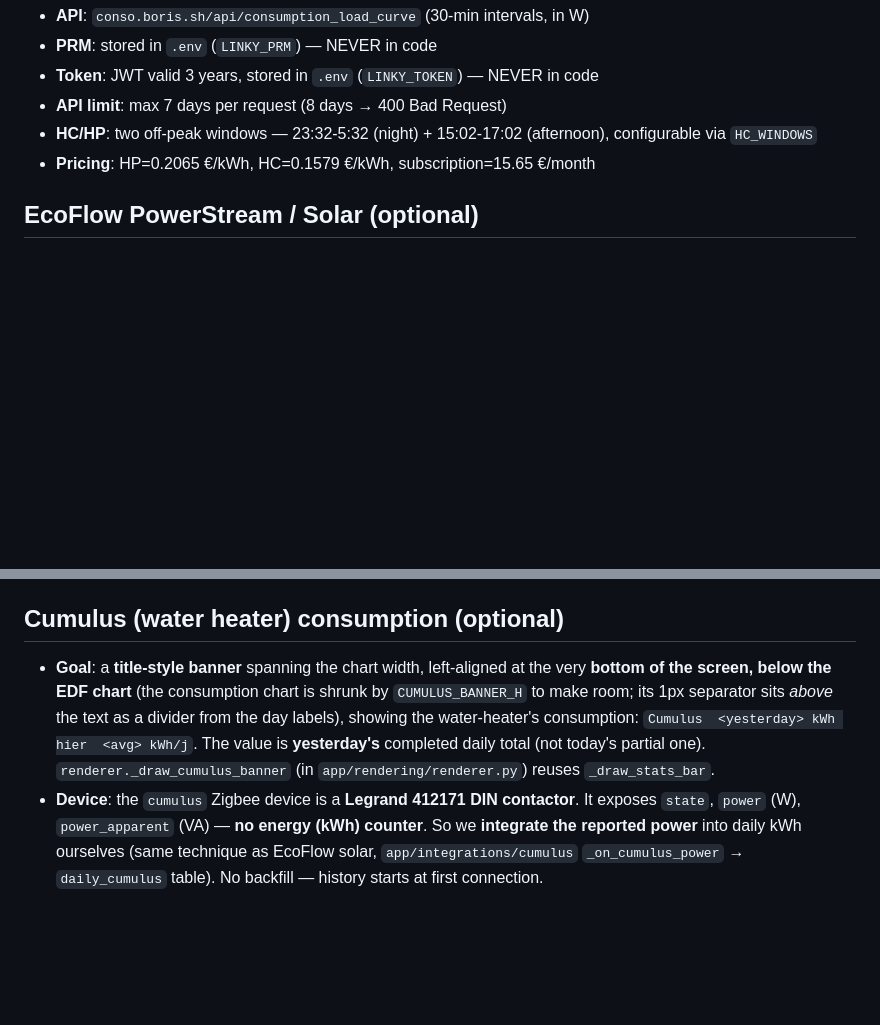
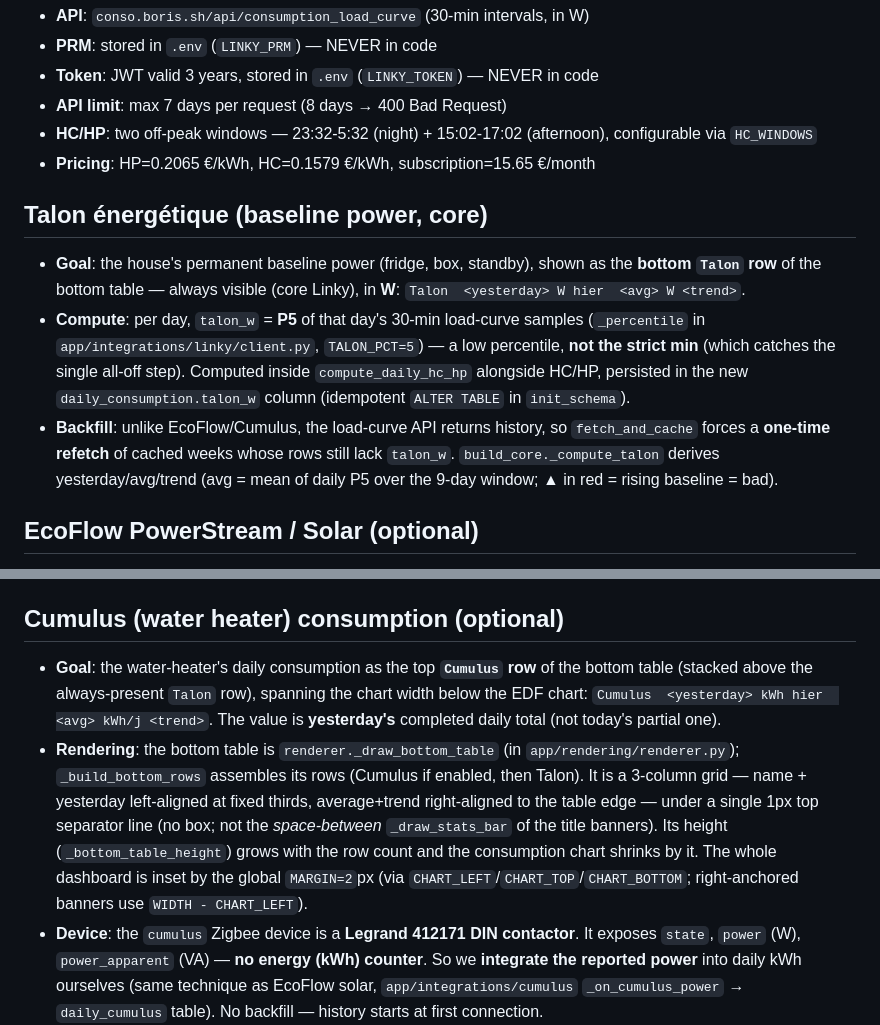
Before and after one commit to moifort/dashboard, a Markdown page: CLAUDE.md, 2 parts joined by grey strips. Drawn GitHub-style; blank space fills up the shorter version.

```diff
--- a/CLAUDE.md
+++ b/CLAUDE.md
@@ -134,6 +134,12 @@ Before pushing, verify and update as needed:
 - **HC/HP**: two off-peak windows — 23:32-5:32 (night) + 15:02-17:02 (afternoon), configurable via `HC_WINDOWS`
 - **Pricing**: HP=0.2065 €/kWh, HC=0.1579 €/kWh, subscription=15.65 €/month
 
+## Talon énergétique (baseline power, core)
+
+- **Goal**: the house's permanent baseline power (fridge, box, standby), shown as the **bottom `Talon` row** of the bottom table — always visible (core Linky), in **W**: `Talon  <yesterday> W hier  <avg> W <trend>`.
+- **Compute**: per day, `talon_w` = **P5** of that day's 30-min load-curve samples (`_percentile` in `app/integrations/linky/client.py`, `TALON_PCT=5`) — a low percentile, **not the strict min** (which catches the single all-off step). Computed inside `compute_daily_hc_hp` alongside HC/HP, persisted in the new `daily_consumption.talon_w` column (idempotent `ALTER TABLE` in `init_schema`).
+- **Backfill**: unlike EcoFlow/Cumulus, the load-curve API returns history, so `fetch_and_cache` forces a **one-time refetch** of cached weeks whose rows still lack `talon_w`. `build_core._compute_talon` derives yesterday/avg/trend (avg = mean of daily P5 over the 9-day window; ▲ in red = rising baseline = bad).
+
 ## EcoFlow PowerStream / Solar (optional)
 
 - **Goal**: daily solar production (kWh/day) chart in the **top 50%** of the screen, above the Linky chart. Full-black single bars (no split), same title+separator style. Shows the **last 9 completed days** (today excluded; N/A if no data). Stats: avg kWh/day + trend (rising = good = black, falling = red), plus period total.
@@ -155,7 +161,8 @@ Before pushing, verify and update as needed:
 
 ## Cumulus (water heater) consumption (optional)
 
-- **Goal**: a **title-style banner** spanning the chart width, left-aligned at the very **bottom of the screen, below the EDF chart** (the consumption chart is shrunk by `CUMULUS_BANNER_H` to make room; its 1px separator sits *above* the text as a divider from the day labels), showing the water-heater's consumption: `Cumulus  <yesterday> kWh hier  <avg> kWh/j`. The value is **yesterday's** completed daily total (not today's partial one). `renderer._draw_cumulus_banner` (in `app/rendering/renderer.py`) reuses `_draw_stats_bar`.
+- **Goal**: the water-heater's daily consumption as the top **`Cumulus` row** of the bottom table (stacked above the always-present `Talon` row), spanning the chart width below the EDF chart: `Cumulus  <yesterday> kWh hier  <avg> kWh/j <trend>`. The value is **yesterday's** completed daily total (not today's partial one).
+- **Rendering**: the bottom table is `renderer._draw_bottom_table` (in `app/rendering/renderer.py`); `_build_bottom_rows` assembles its rows (Cumulus if enabled, then Talon). It is a 3-column grid — name + yesterday left-aligned at fixed thirds, average+trend right-aligned to the table edge — under a single 1px top separator line (no box; not the *space-between* `_draw_stats_bar` of the title banners). Its height (`_bottom_table_height`) grows with the row count and the consumption chart shrinks by it. The whole dashboard is inset by the global `MARGIN=2`px (via `CHART_LEFT`/`CHART_TOP`/`CHART_BOTTOM`; right-anchored banners use `WIDTH - CHART_LEFT`).
 - **Device**: the `cumulus` Zigbee device is a **Legrand 412171 DIN contactor**. It exposes `state`, `power` (W), `power_apparent` (VA) — **no energy (kWh) counter**. So we **integrate the reported power** into daily kWh ourselves (same technique as EcoFlow solar, `app/integrations/cumulus` `_on_cumulus_power` → `daily_cumulus` table). No backfill — history starts at first connection.
 - **Data source**: the Zigbee2MQTT broker (mosquitto). Subscribe to `zigbee2mqtt/cumulus`, read `power` from the JSON. The contactor publishes on change; we also re-request it (`{"power":""}` on `zigbee2mqtt/cumulus/get`) every 60s so integration keeps getting samples during steady heating. Slice in `app/integrations/cumulus/` (`mqtt/` transport).
 - **Networking**: dashboard is in `network_mode: bridge`, so it reaches the broker via its **LAN IP** (`192.168.1.199:1883`), anonymous (no MQTT auth configured in Z2M).
```
Also changed, not shown: CHANGELOG.md (+3 -0 lines), README.md (+5 -1 lines), docs/preview.png.
